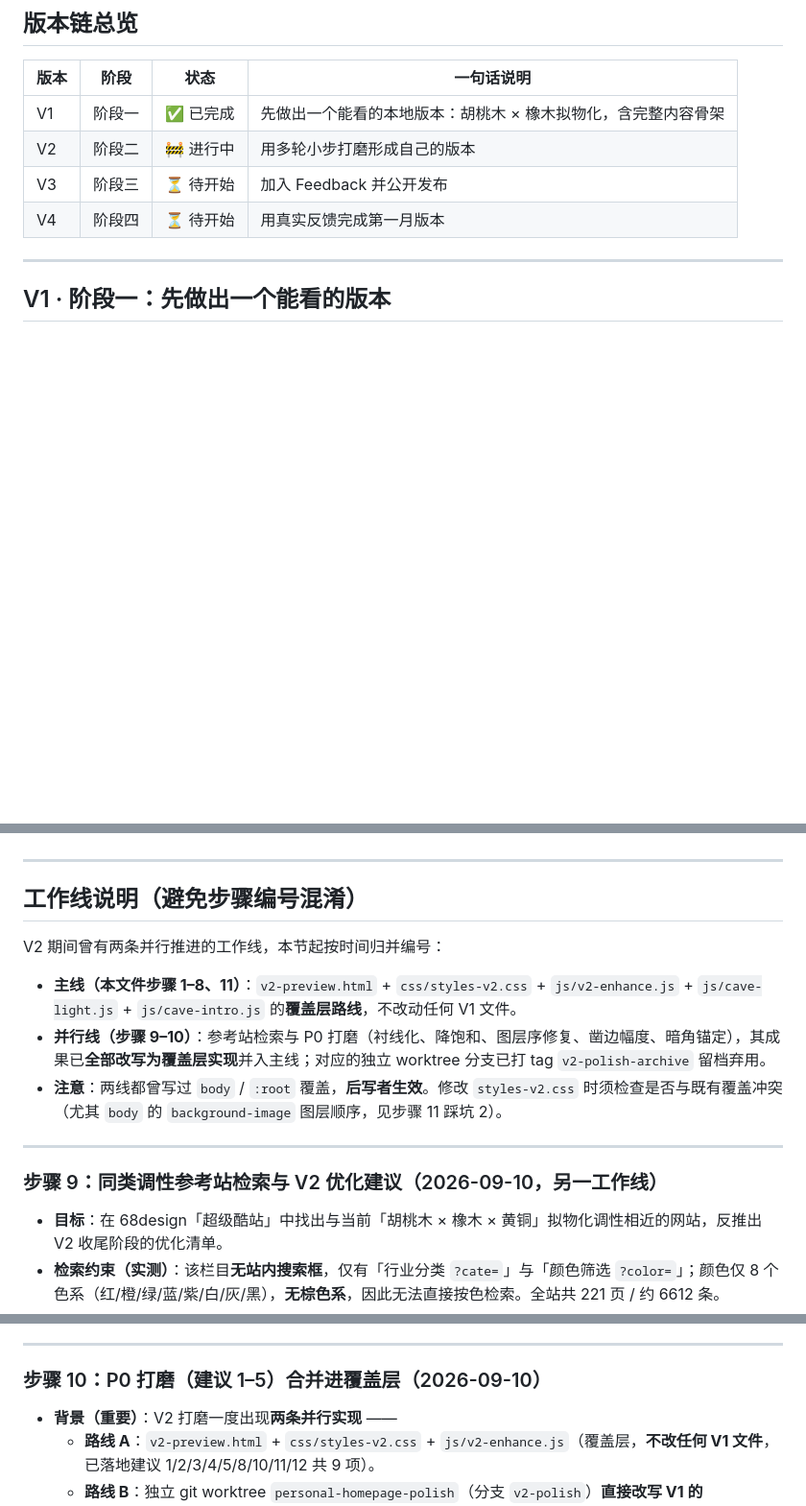
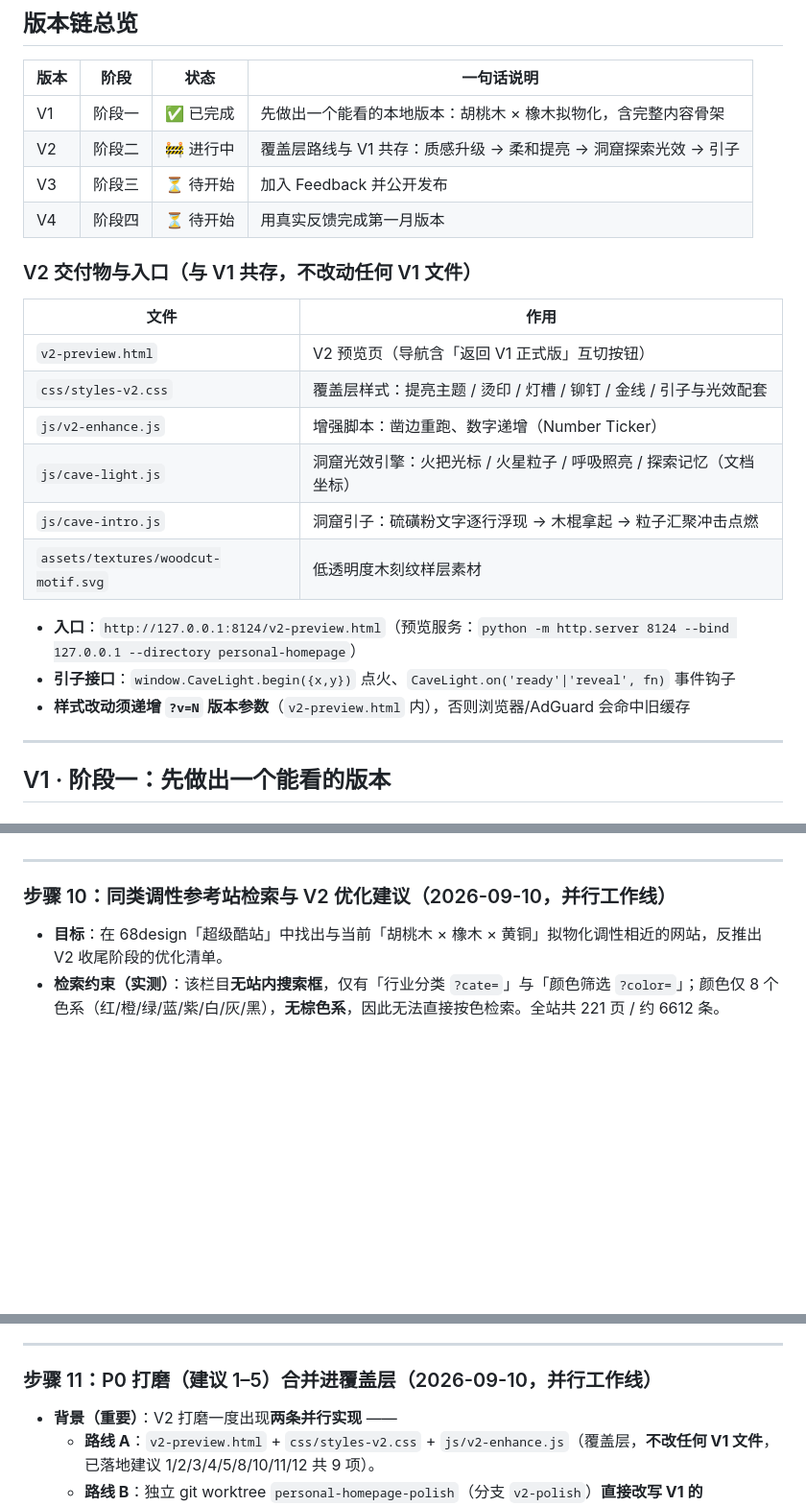
Before and after one commit to dxhangsh/personal-homepage, a Markdown page: WORKLOG.md, 3 parts joined by grey strips. Shown at 96% size. Rendered like a GitHub page; blank space fills up the shorter version.

Commit message:
docs: 重排步骤编号、补 V2 交付物清单与引子接口说明

```diff
--- a/WORKLOG.md
+++ b/WORKLOG.md
@@ -10,9 +10,24 @@
 | 版本 | 阶段 | 状态 | 一句话说明 |
 | --- | --- | --- | --- |
 | V1 | 阶段一 | ✅ 已完成 | 先做出一个能看的本地版本：胡桃木 × 橡木拟物化，含完整内容骨架 |
-| V2 | 阶段二 | 🚧 进行中 | 用多轮小步打磨形成自己的版本 |
+| V2 | 阶段二 | 🚧 进行中 | 覆盖层路线与 V1 共存：质感升级 → 柔和提亮 → 洞窟探索光效 → 引子 |
 | V3 | 阶段三 | ⏳ 待开始 | 加入 Feedback 并公开发布 |
 | V4 | 阶段四 | ⏳ 待开始 | 用真实反馈完成第一月版本 |
+
+### V2 交付物与入口（与 V1 共存，不改动任何 V1 文件）
+
+| 文件 | 作用 |
+| --- | --- |
+| `v2-preview.html` | V2 预览页（导航含「返回 V1 正式版」互切按钮） |
+| `css/styles-v2.css` | 覆盖层样式：提亮主题 / 烫印 / 灯槽 / 铆钉 / 金线 / 引子与光效配套 |
+| `js/v2-enhance.js` | 增强脚本：凿边重跑、数字递增（Number Ticker） |
+| `js/cave-light.js` | 洞窟光效引擎：火把光标 / 火星粒子 / 呼吸照亮 / 探索记忆（文档坐标） |
+| `js/cave-intro.js` | 洞窟引子：硫磺粉文字逐行浮现 → 木棍拿起 → 粒子汇聚冲击点燃 |
+| `assets/textures/woodcut-motif.svg` | 低透明度木刻纹样层素材 |
+
+- **入口**：`http://127.0.0.1:8124/v2-preview.html`（预览服务：`python -m http.server 8124 --bind 127.0.0.1 --directory personal-homepage`）
+- **引子接口**：`window.CaveLight.begin({x,y})` 点火、`CaveLight.on('ready'|'reveal', fn)` 事件钩子
+- **样式改动须递增 `?v=N` 版本参数**（`v2-preview.html` 内），否则浏览器/AdGuard 会命中旧缓存
 
 ---
 
@@ -218,17 +233,7 @@ personal-homepage/
 
 ---
 
-## 工作线说明（避免步骤编号混淆）
-
-V2 期间曾有两条并行推进的工作线，本节起按时间归并编号：
-
-- **主线（本文件步骤 1–8、11）**：`v2-preview.html` + `css/styles-v2.css` + `js/v2-enhance.js` + `js/cave-light.js` + `js/cave-intro.js` 的**覆盖层路线**，不改动任何 V1 文件。
-- **并行线（步骤 9–10）**：参考站检索与 P0 打磨（衬线化、降饱和、图层序修复、凿边幅度、暗角锚定），其成果已**全部改写为覆盖层实现**并入主线；对应的独立 worktree 分支已打 tag `v2-polish-archive` 留档弃用。
-- **注意**：两线都曾写过 `body` / `:root` 覆盖，**后写者生效**。修改 `styles-v2.css` 时须检查是否与既有覆盖冲突（尤其 `body` 的 `background-image` 图层顺序，见步骤 11 踩坑 2）。
-
----
-
-### 步骤 9：同类调性参考站检索与 V2 优化建议（2026-09-10，另一工作线）
+### 步骤 10：同类调性参考站检索与 V2 优化建议（2026-09-10，并行工作线）
 
 - **目标**：在 68design「超级酷站」中找出与当前「胡桃木 × 橡木 × 黄铜」拟物化调性相近的网站，反推出 V2 收尾阶段的优化清单。
 - **检索约束（实测）**：该栏目**无站内搜索框**，仅有「行业分类 `?cate=`」与「颜色筛选 `?color=`」；颜色仅 8 个色系（红/橙/绿/蓝/紫/白/灰/黑），**无棕色系**，因此无法直接按色检索。全站共 221 页 / 约 6612 条。
@@ -258,7 +263,7 @@ V2 期间曾有两条并行推进的工作线，本节起按时间归并编号
 
 ---
 
-### 步骤 10：P0 打磨（建议 1–5）合并进覆盖层（2026-09-10）
+### 步骤 11：P0 打磨（建议 1–5）合并进覆盖层（2026-09-10，并行工作线）
 
 - **背景（重要）**：V2 打磨一度出现**两条并行实现** ——
   - **路线 A**：`v2-preview.html` + `css/styles-v2.css` + `js/v2-enhance.js`（覆盖层，**不改任何 V1 文件**，已落地建议 1/2/3/4/5/8/10/11/12 共 9 项）。
```
Also changed, not shown: other parts of WORKLOG.md (+13 -1 lines).
